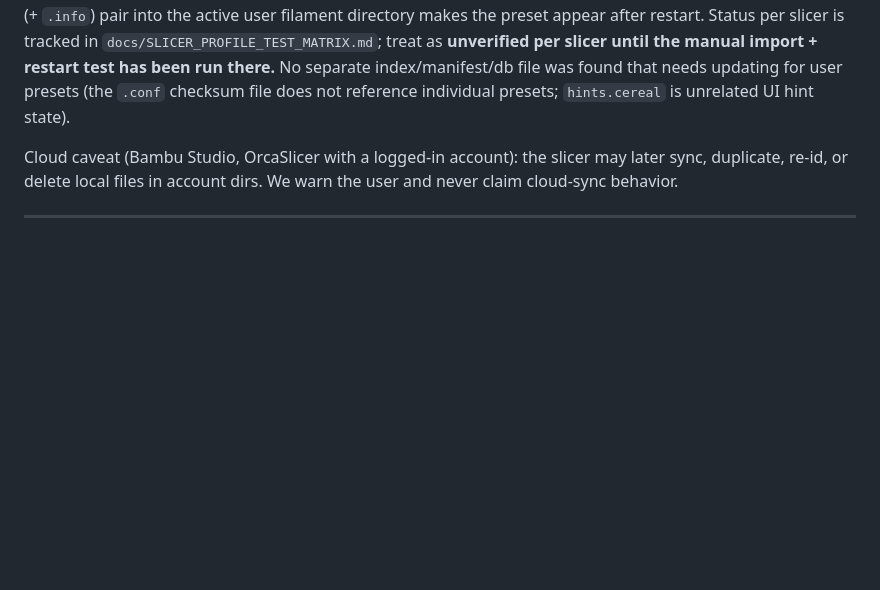
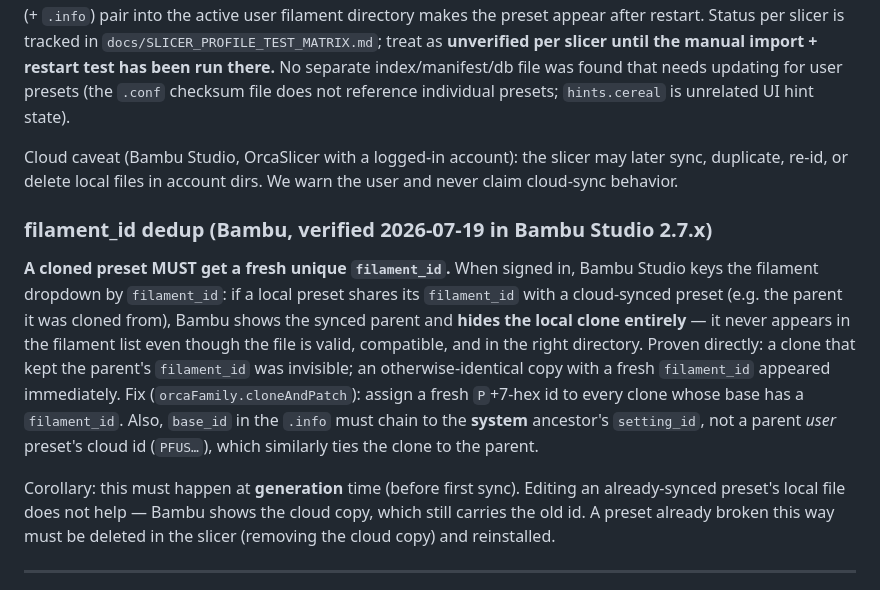
Before and after one commit to tayloraaron078-tech/Filament_Calibration_Wizard, a Markdown page: docs/SLICER_PROFILE_RESEARCH.md, the part around the change. Drawn GitHub-style; blank space fills up the shorter version.

Commit message:
docs: record Bambu filament_id dedup finding (Bug A root cause)
Co-Authored-By: Claude Opus 4.8 <noreply@anthropic.com>

```diff
--- a/docs/SLICER_PROFILE_RESEARCH.md
+++ b/docs/SLICER_PROFILE_RESEARCH.md
@@ -122,6 +122,25 @@ Cloud caveat (Bambu Studio, OrcaSlicer with a logged-in account): the slicer may
 later sync, duplicate, re-id, or delete local files in account dirs. We warn the user
 and never claim cloud-sync behavior.
 
+### filament_id dedup (Bambu, verified 2026-07-19 in Bambu Studio 2.7.x)
+
+**A cloned preset MUST get a fresh unique `filament_id`.** When signed in, Bambu
+Studio keys the filament dropdown by `filament_id`: if a local preset shares its
+`filament_id` with a cloud-synced preset (e.g. the parent it was cloned from),
+Bambu shows the synced parent and **hides the local clone entirely** — it never
+appears in the filament list even though the file is valid, compatible, and in the
+right directory. Proven directly: a clone that kept the parent's `filament_id` was
+invisible; an otherwise-identical copy with a fresh `filament_id` appeared
+immediately. Fix (`orcaFamily.cloneAndPatch`): assign a fresh `P`+7-hex id to every
+clone whose base has a `filament_id`. Also, `base_id` in the `.info` must chain to
+the **system** ancestor's `setting_id`, not a parent *user* preset's cloud id
+(`PFUS…`), which similarly ties the clone to the parent.
+
+Corollary: this must happen at **generation** time (before first sync). Editing an
+already-synced preset's local file does not help — Bambu shows the cloud copy, which
+still carries the old id. A preset already broken this way must be deleted in the
+slicer (removing the cloud copy) and reinstalled.
+
 ---
 
 ## Per-slicer findings (all verified 2026-07-19 on Windows 11 x64 unless noted)
```
